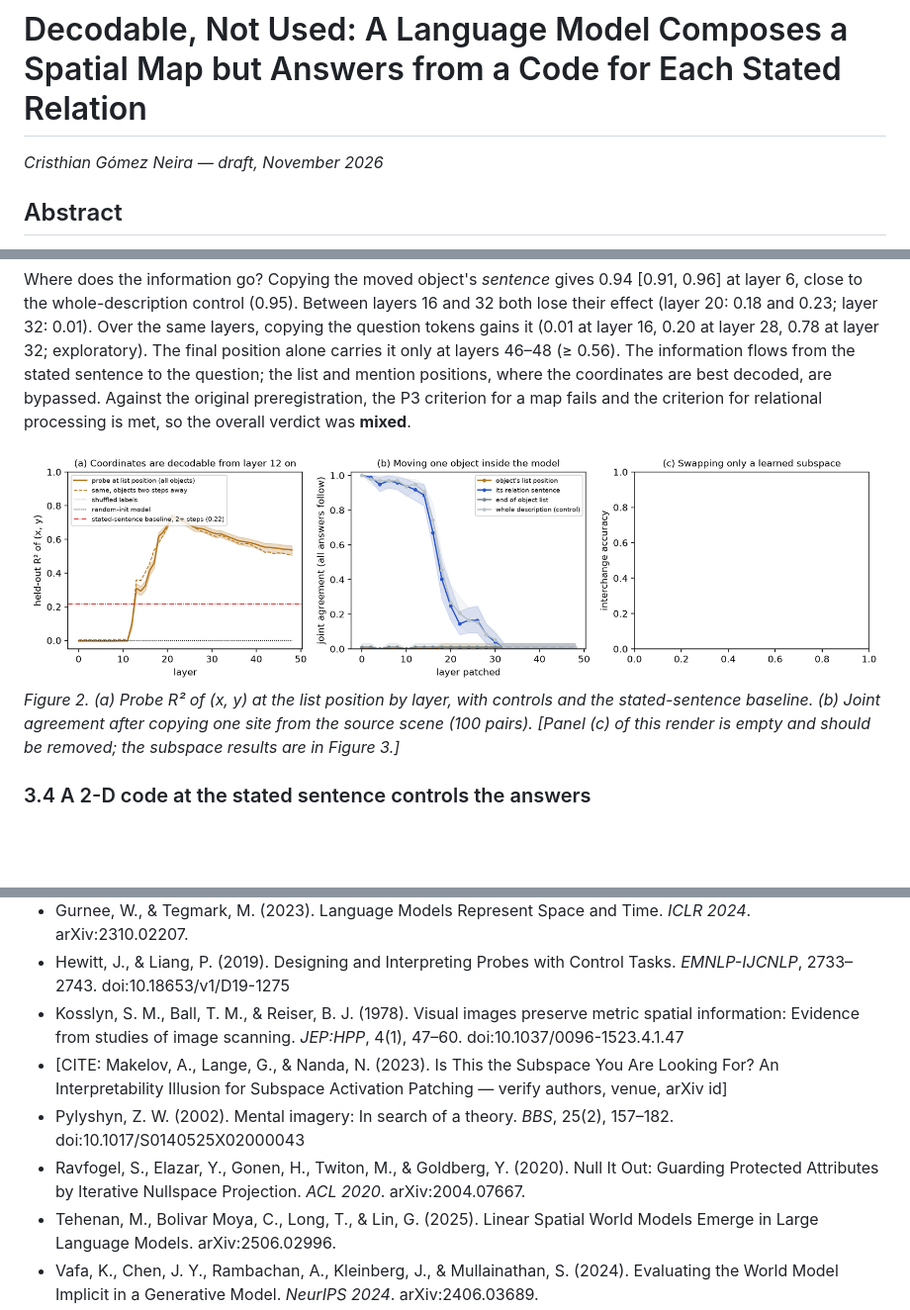
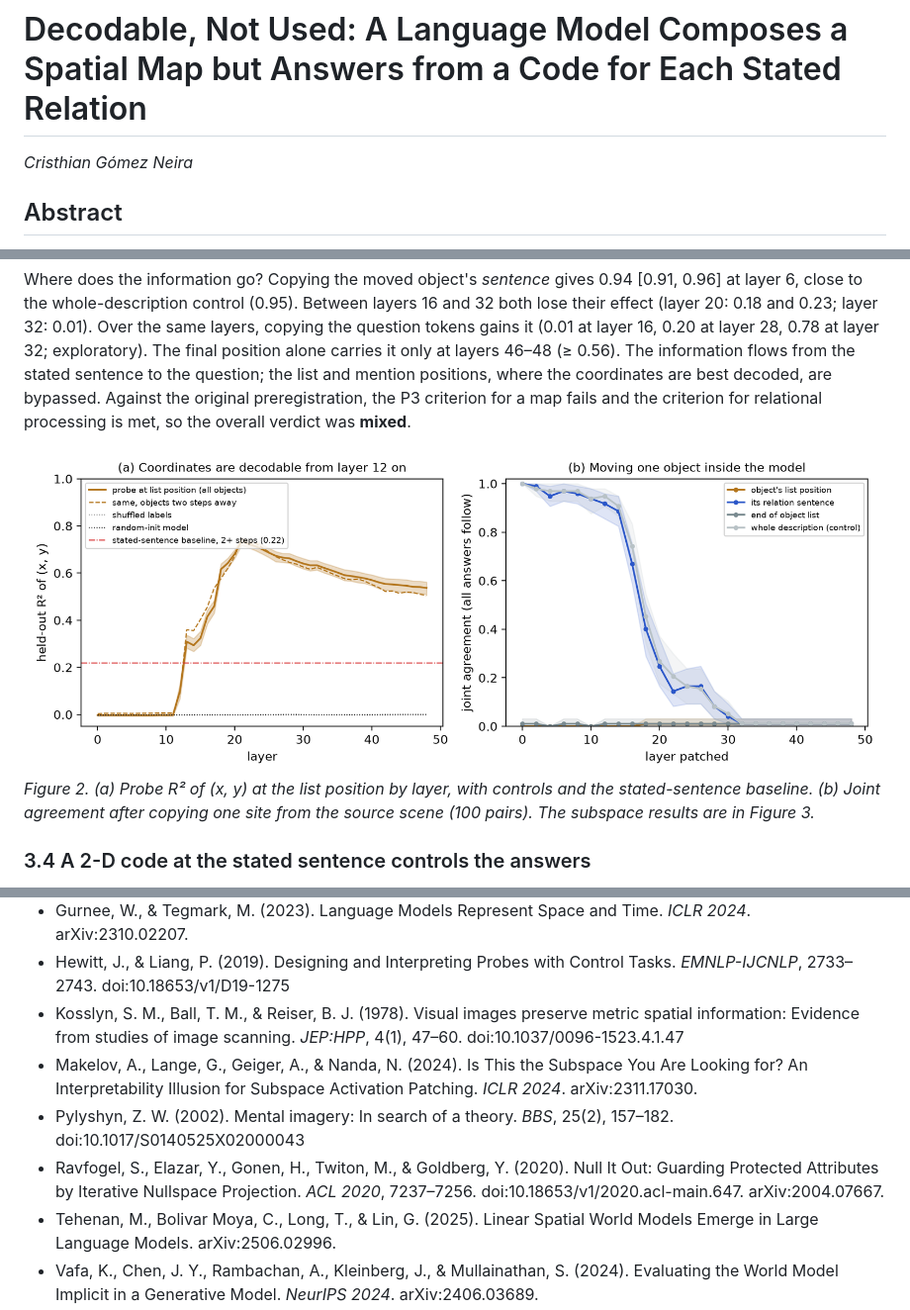
Before and after one commit to ccgomezn/geometry-llm, a Markdown page: paper/draft.md, 3 parts joined by grey strips. Shown at 99% size. Drawn GitHub-style; pictures changed too: results/figures/paper_fig2_mechanism.png; blank space fills up the shorter version.

Commit message:
paper: arXiv prep (fig 2 fix, verified citations, LaTeX build, outreach)
Co-Authored-By: Claude Opus 5.5 <noreply@anthropic.com>

```diff
--- a/paper/draft.md
+++ b/paper/draft.md
@@ -1,6 +1,6 @@
 # Decodable, Not Used: A Language Model Composes a Spatial Map but Answers from a Code for Each Stated Relation
 
-*Cristhian Gómez Neira — draft, November 2026*
+*Cristhian Gómez Neira*
 
 ## Abstract
 
@@ -64,7 +64,7 @@ The coordinates are also *computed*, not merely the two stated offsets held side
 Where does the information go? Copying the moved object's *sentence* gives 0.94 [0.91, 0.96] at layer 6, close to the whole-description control (0.95). Between layers 16 and 32 both lose their effect (layer 20: 0.18 and 0.23; layer 32: 0.01). Over the same layers, copying the question tokens gains it (0.01 at layer 16, 0.20 at layer 28, 0.78 at layer 32; exploratory). The final position alone carries it only at layers 46–48 (≥ 0.56). The information flows from the stated sentence to the question; the list and mention positions, where the coordinates are best decoded, are bypassed. Against the original preregistration, the P3 criterion for a map fails and the criterion for relational processing is met, so the overall verdict was **mixed**.
 
 ![Figure 2](../results/figures/paper_fig2_mechanism.png)
-*Figure 2. (a) Probe R² of (x, y) at the list position by layer, with controls and the stated-sentence baseline. (b) Joint agreement after copying one site from the source scene (100 pairs). [Panel (c) of this render is empty and should be removed; the subspace results are in Figure 3.]*
+*Figure 2. (a) Probe R² of (x, y) at the list position by layer, with controls and the stated-sentence baseline. (b) Joint agreement after copying one site from the source scene (100 pairs). The subspace results are in Figure 3.*
 
 ### 3.4 A 2-D code at the stated sentence controls the answers
 
@@ -157,8 +161,8 @@ Three follow-ups on Gemma 3 12B, with rules fixed before the data (`docs/preregi
 - Gurnee, W., & Tegmark, M. (2023). Language Models Represent Space and Time. *ICLR 2024*. arXiv:2310.02207.
 - Hewitt, J., & Liang, P. (2019). Designing and Interpreting Probes with Control Tasks. *EMNLP-IJCNLP*, 2733–2743. doi:10.18653/v1/D19-1275
 - Kosslyn, S. M., Ball, T. M., & Reiser, B. J. (1978). Visual images preserve metric spatial information: Evidence from studies of image scanning. *JEP:HPP*, 4(1), 47–60. doi:10.1037/0096-1523.4.1.47
-- [CITE: Makelov, A., Lange, G., & Nanda, N. (2023). Is This the Subspace You Are Looking For? An Interpretability Illusion for Subspace Activation Patching — verify authors, venue, arXiv id]
+- Makelov, A., Lange, G., Geiger, A., & Nanda, N. (2024). Is This the Subspace You Are Looking for? An Interpretability Illusion for Subspace Activation Patching. *ICLR 2024*. arXiv:2311.17030.
 - Pylyshyn, Z. W. (2002). Mental imagery: In search of a theory. *BBS*, 25(2), 157–182. doi:10.1017/S0140525X02000043
-- Ravfogel, S., Elazar, Y., Gonen, H., Twiton, M., & Goldberg, Y. (2020). Null It Out: Guarding Protected Attributes by Iterative Nullspace Projection. *ACL 2020*. arXiv:2004.07667.
+- Ravfogel, S., Elazar, Y., Gonen, H., Twiton, M., & Goldberg, Y. (2020). Null It Out: Guarding Protected Attributes by Iterative Nullspace Projection. *ACL 2020*, 7237–7256. doi:10.18653/v1/2020.acl-main.647. arXiv:2004.07667.
 - Tehenan, M., Bolivar Moya, C., Long, T., & Lin, G. (2025). Linear Spatial World Models Emerge in Large Language Models. arXiv:2506.02996.
 - Vafa, K., Chen, J. Y., Rambachan, A., Kleinberg, J., & Mullainathan, S. (2024). Evaluating the World Model Implicit in a Generative Model. *NeurIPS 2024*. arXiv:2406.03689.
```
Also changed, not shown: other parts of paper/draft.md (+7 -3 lines), docs/outreach/arxiv_endorsement_email.md (added, +35 -0 lines), 9 other files.
